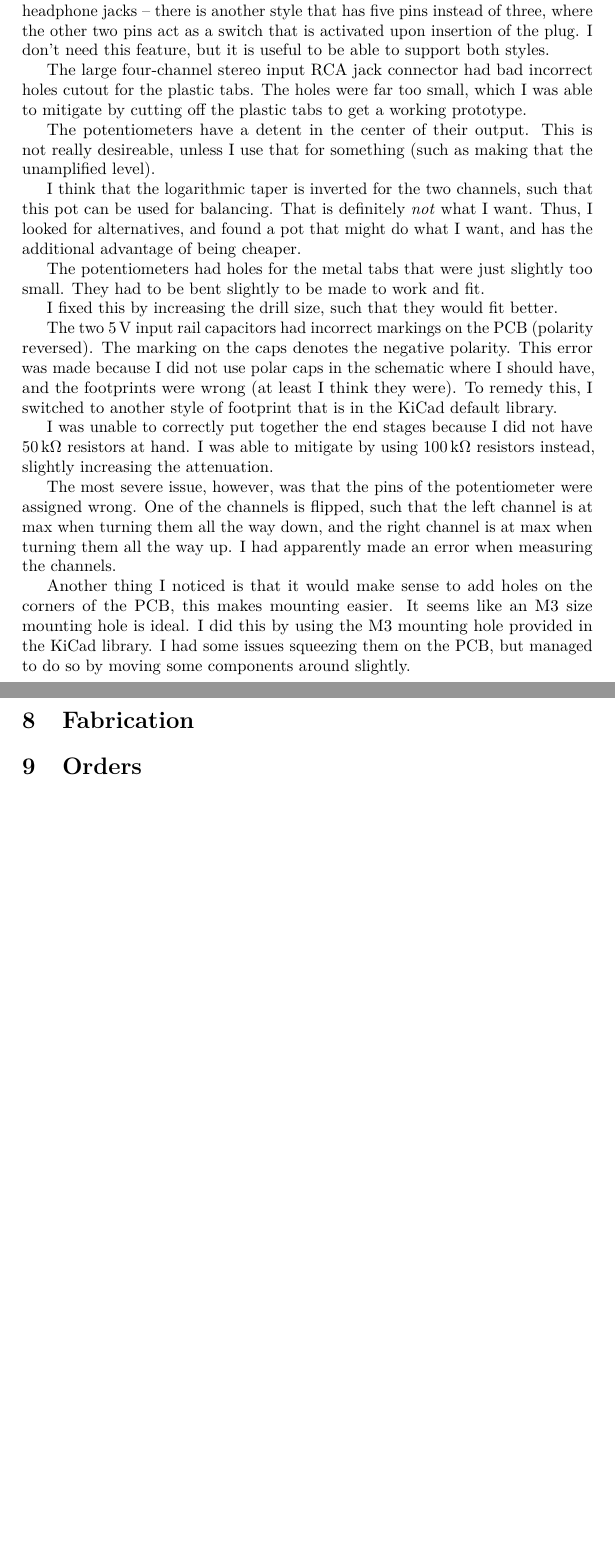
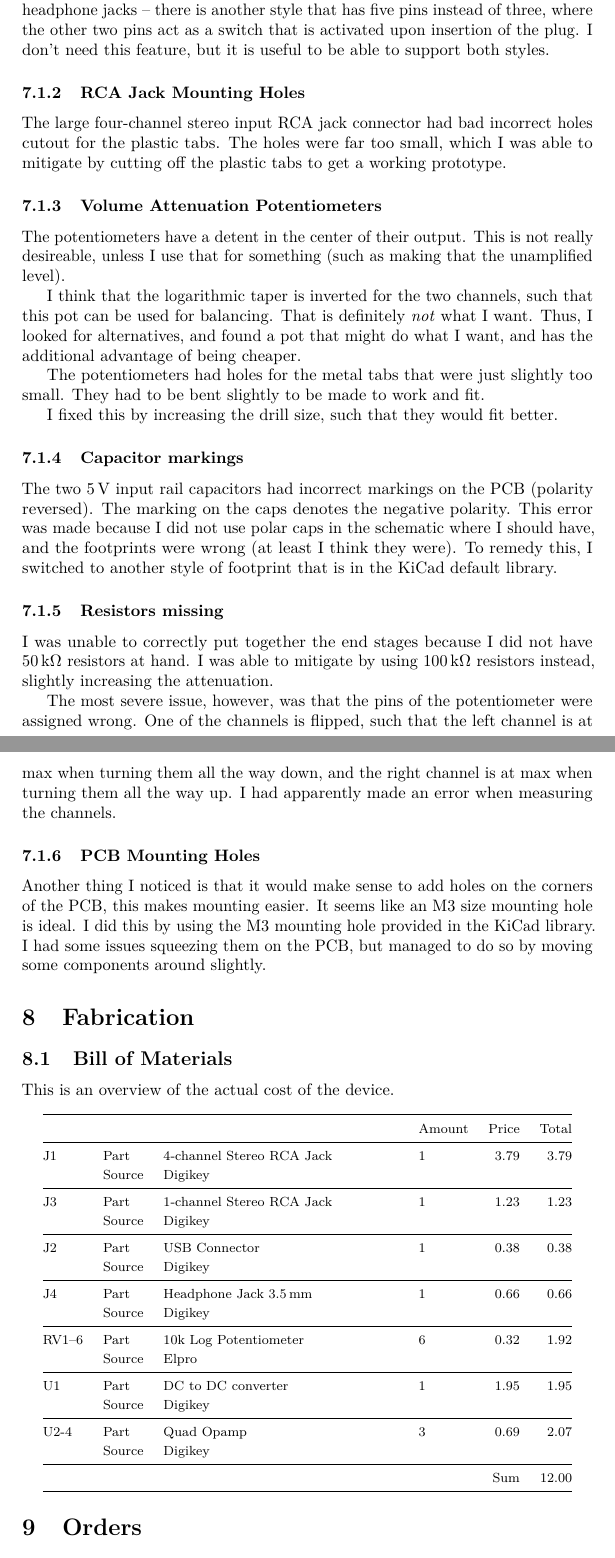
Before and after one commit to xfbs/audio-mixer, a LaTeX document (doc.tex): two parts of pages 23 and 24 of 26, joined at a grey line, cut so that both start at the same text, the shorter picture padded with empty space. Compiled offline with pdfLaTeX.

Commit message:
updates document

```diff
--- a/doc.tex
+++ b/doc.tex
@@ -1,6 +1,7 @@
 \documentclass[a4paper]{article}
 \usepackage[utf8]{inputenc}
 \usepackage{graphicx,tikz,hyperref,booktabs,lmodern,textcomp,multirow,microtype,floatpag}
+\usepackage[nomessages]{fp}
 \usetikzlibrary{shapes,positioning,calc}
 \usepackage[siunitx]{circuitikz}
 
@@ -849,9 +852,13 @@ While at it, I decided to also add more holes in order to accomodate other headp
 
 % TODO: add pad, add picture
 
+\subsubsection{RCA Jack Mounting Holes}
+
 The large four-channel stereo input RCA jack connector had bad incorrect holes cutout for the plastic tabs. The holes were far too small, which I was able to mitigate by cutting off the plastic tabs to get a working prototype.
 
 % TODO: fix footprint, add picture.
+
+\subsubsection{Volume Attenuation Potentiometers}
 
 The potentiometers have a detent in the center of their output. This is not really desireable, unless I use that for something (such as making that the unamplified level).
 
@@ -865,7 +872,11 @@ The potentiometers had holes for the metal tabs that were just slightly too smal
 
 I fixed this by increasing the drill size, such that they would fit better.
 
+\subsubsection{Capacitor markings}
+
 The two \SI{5}{\volt} input rail capacitors had incorrect markings on the PCB (polarity reversed). The marking on the caps denotes the negative polarity. This error was made because I did not use polar caps in the schematic where I should have, and the footprints were wrong (at least I think they were). To remedy this, I switched to another style of footprint that is in the KiCad default library.
+
+\subsubsection{Resistors missing}
 
 I was unable to correctly put together the end stages because I did not have \SI{50}{\kilo\ohm} resistors at hand. I was able to mitigate by using \SI{100}{\kilo\ohm} resistors instead, slightly increasing the attenuation.
 
@@ -873,11 +884,40 @@ The most severe issue, however, was that the pins of the potentiometer were assi
 
 % https://forum.kicad.info/t/create-a-mounting-hole/6737
 
+\subsubsection{PCB Mounting Holes}
+
 Another thing I noticed is that it would make sense to add holes on the corners of the PCB, this makes mounting easier. It seems like an M3 size mounting hole is ideal. I did this by using the M3 mounting hole provided in the KiCad library. I had some issues squeezing them on the PCB, but managed to do so by moving some components around slightly.
 
 \section{Fabrication}
 
 % https://jlcpcb.com/client/index.html#/parts
+
+\subsection{Bill of Materials}
+
+This is an overview of the actual cost of the device.
+
+\begin{center}
+\FPset{\partspricesum}{0}
+\newcommand{\partline}[5]{
+#1&Part&#2&#4&#5&\FPeval{\partprice}{round(#4*#5, 2)}\partprice\FPeval{\partspricesum}{round(\partspricesum + \partprice, 2)}\xdef\partspricesum{\partspricesum}\\
+&Source&#3\\
+\midrule}
+\footnotesize
+\begin{tabular}{@{}llp{5cm}lrr@{}}
+\toprule
+&&&Amount&Price&Total\\
+\midrule
+\partline{J1}{4-channel Stereo RCA Jack}{Digikey}{1}{3.79}
+\partline{J3}{1-channel Stereo RCA Jack}{Digikey}{1}{1.23}
+\partline{J2}{USB Connector}{Digikey}{1}{0.38}
+\partline{J4}{Headphone Jack \SI{3.5}{\milli\meter}}{Digikey}{1}{0.66}
+\partline{RV1--6}{10k Log Potentiometer}{Elpro}{6}{0.32}
+\partline{U1}{DC to DC converter}{Digikey}{1}{1.95}
+\partline{U2-4}{Quad Opamp}{Digikey}{3}{0.69}
+&&&&Sum&\partspricesum\\
+\bottomrule
+\end{tabular}
+\end{center}
 
 \section{Orders}
 
```
Also changed, not shown: doc.tex (2 more changed lines).
